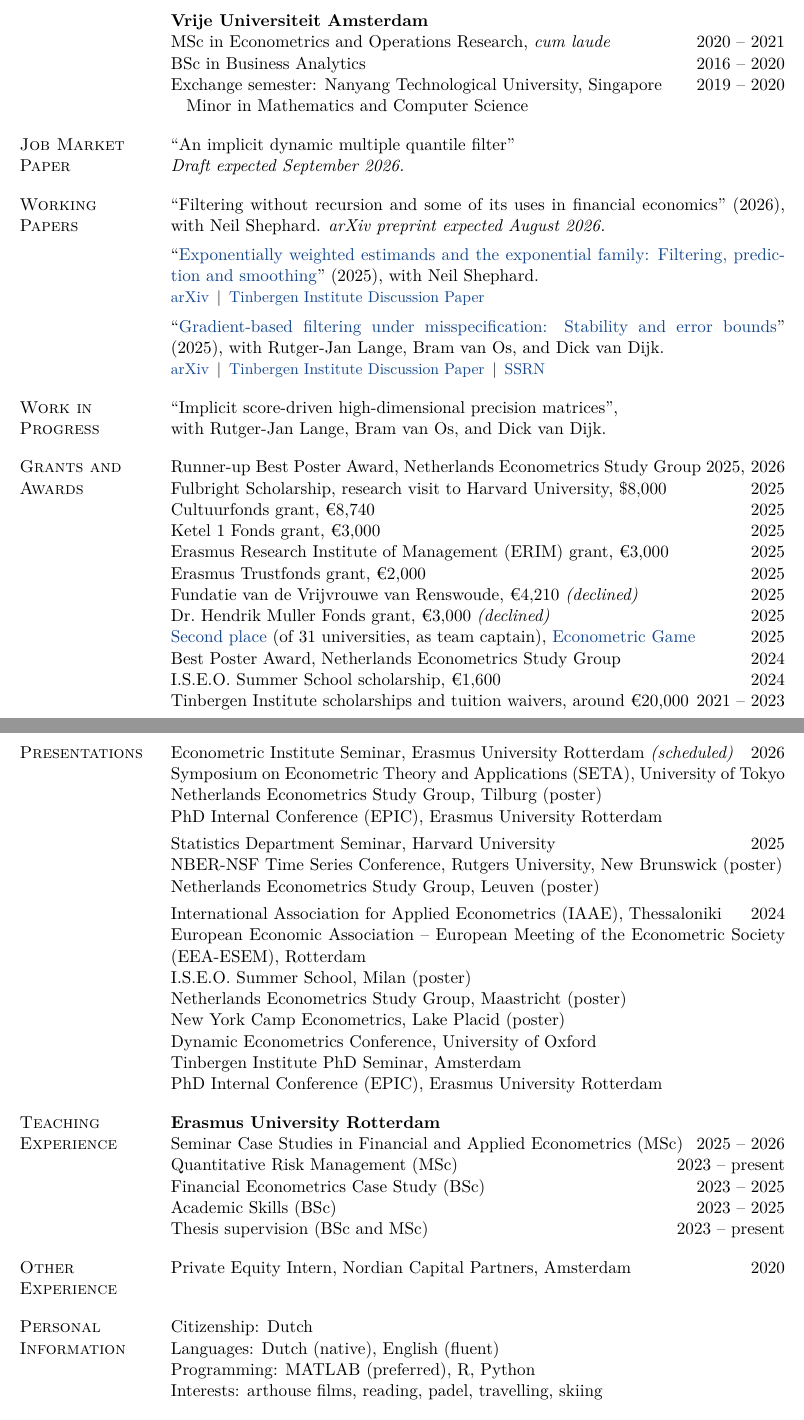
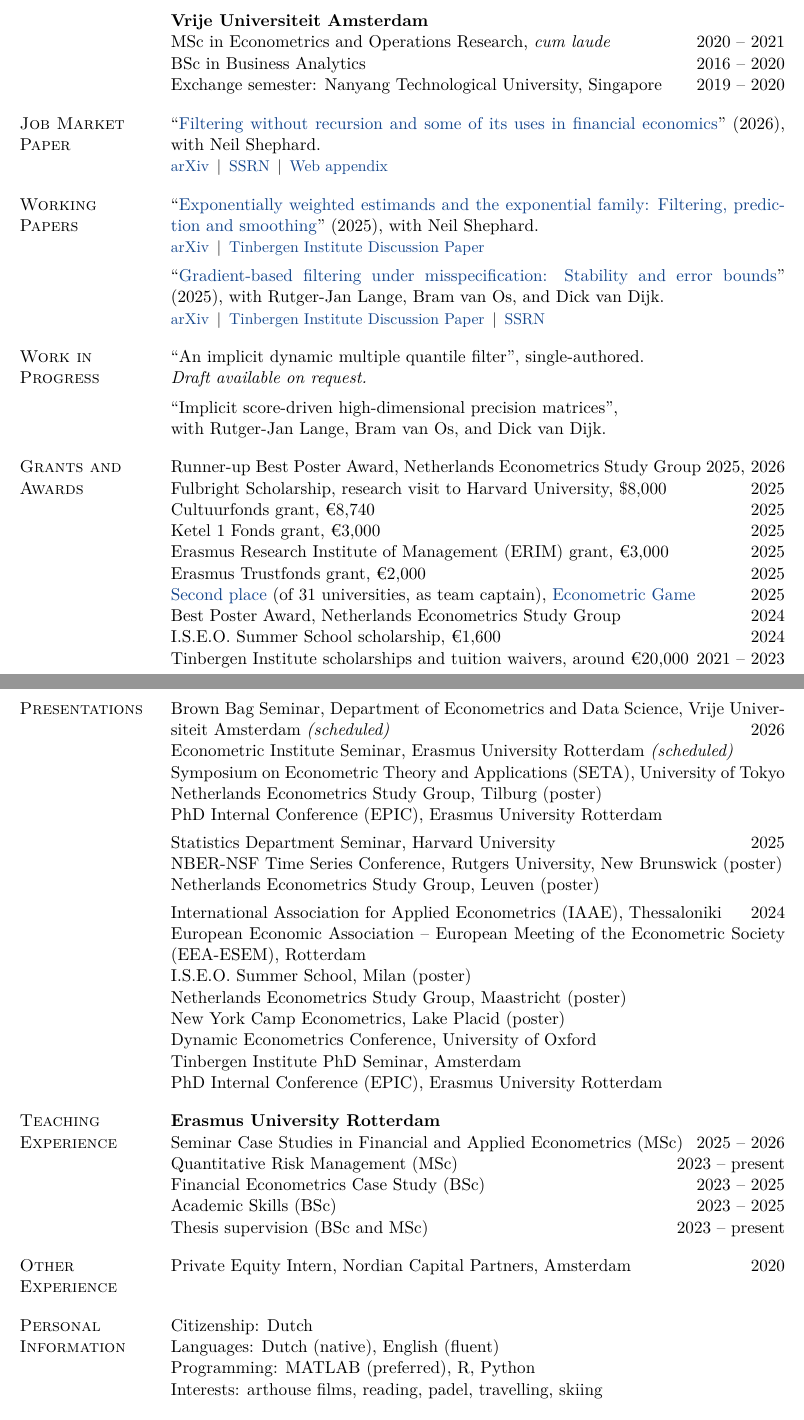
Before and after one commit to sdonkervanheel/academic-cv, a LaTeX CV (Simon_Donker_van_Heel_CV.tex): two parts of pages 1 and 2 of 2, joined at a grey line, cut so that both start at the same text. Compiled offline with pdfLaTeX.

Commit message:
Job market paper is the Shephard filtering paper, now online
Job Market Paper: "Filtering without recursion and some of its uses in
financial economics" (2026), with Neil Shephard, linked to arXiv, SSRN and
the Web Appendix. It leaves Working Papers, where it was still listed as a
forthcoming preprint.

Work in Progress: add "An implicit dynamic multiple quantile filter",
single-authored, draft available on request. It was the previous job market
paper.

References: add Neil Shephard and Siem Jan Koopman, so all four are listed.

Presentations: add the Brown Bag Seminar at Vrije Universiteit Amsterdam,
scheduled for 1 October. The Econometric Institute Seminar stays marked
scheduled; it takes place on 15 September.

Drop the bachelor minor and the two declined grants. Neither carries weight
for a postdoc application, and "(declined)" invites a question it cannot
answer on the page.

The Tinbergen Institute Discussion Paper link is not online yet; the source
carries a commented line showing where it goes.

Co-Authored-By: Claude Opus 5 <noreply@anthropic.com>

```diff
--- a/Simon_Donker_van_Heel_CV.tex
+++ b/Simon_Donker_van_Heel_CV.tex
@@ -24,7 +24,7 @@
 \pagestyle{fancy}
 \fancyhf{}
 \renewcommand{\headrulewidth}{0pt}
-\fancyfoot[R]{\footnotesize Last updated: August 2026}
+\fancyfoot[R]{\footnotesize Last updated: September 2026}
 
 \setlength{\parindent}{0pt}
 \setlength{\emergencystretch}{1.5em}
@@ -93,19 +93,19 @@ MPhil in Economics, Advanced Econometrics track\\[6pt]
 \textbf{Vrije Universiteit Amsterdam}\\
 MSc in Econometrics and Operations Research, \textit{cum laude} \yr{2020 -- 2021}\\
 BSc in Business Analytics \yr{2016 -- 2020}\\
-Exchange semester: Nanyang Technological University, Singapore \yr{2019 -- 2020}\\
-\hspace*{0.35cm}Minor in Mathematics and Computer Science
+Exchange semester: Nanyang Technological University, Singapore \yr{2019 -- 2020}
 \end{cvsec}
 
 % ---- job market paper ----------------------------------------------------
 \begin{cvsec}{Job Market Paper}
-``An implicit dynamic multiple quantile filter''\\
-\textit{Draft expected September 2026.}
+``\href{https://arxiv.org/abs/2609.07207}{Filtering without recursion and some of its uses in financial economics}'' (2026), with Neil Shephard.\\*
+% Add the Tinbergen Institute Discussion Paper link when online, between arXiv and SSRN:
+% \href{https://papers.tinbergen.nl/NNNNN.pdf}{Tinbergen Institute Discussion Paper} \,\textbar\,
+{\small\href{https://arxiv.org/abs/2609.07207}{arXiv} \,\textbar\, \href{https://ssrn.com/abstract=7428639}{SSRN} \,\textbar\, \href{https://simondonkervanheel.com/filtering-web-appendix/}{Web appendix}}
 \end{cvsec}
 
 % ---- working papers ------------------------------------------------------
 \begin{cvsec}{Working Papers}
-``Filtering without recursion and some of its uses in financial economics'' (2026), with Neil Shephard. \textit{arXiv preprint expected August 2026.}\\[5pt]
 ``\href{https://arxiv.org/abs/2512.16745}{Exponentially weighted estimands and the exponential family: Filtering, prediction and smoothing}'' (2025), with Neil Shephard.\\*
 {\small\href{https://arxiv.org/abs/2512.16745}{arXiv} \,\textbar\, \href{https://papers.tinbergen.nl/25074.pdf}{Tinbergen Institute Discussion Paper}}\\[5pt]
 ``\href{https://arxiv.org/abs/2502.05021}{Gradient-based filtering under misspecification: Stability and error bounds}'' (2025), with Rutger-Jan Lange, Bram van Os, and Dick van Dijk.\\*
@@ -114,6 +114,8 @@ Exchange semester: Nanyang Technological University, Singapore \yr{2019 -- 2020}
 
 % ---- work in progress ----------------------------------------------------
 \begin{cvsec}{Work in Progress}
+``An implicit dynamic multiple quantile filter'', single-authored.\\*
+\textit{Draft available on request.}\\[5pt]
 ``Implicit score-driven high-dimensional precision matrices'',\\
 with Rutger-Jan Lange, Bram van Os, and Dick van Dijk.
 \end{cvsec}
@@ -126,8 +128,6 @@ Cultuurfonds grant, \EUR 8,740 \yr{2025}\\
 Ketel 1 Fonds grant, \EUR 3,000 \yr{2025}\\
 Erasmus Research Institute of Management (ERIM) grant, \EUR 3,000 \yr{2025}\\
 Erasmus Trustfonds grant, \EUR 2,000 \yr{2025}\\
-Fundatie van de Vrijvrouwe van Renswoude, \EUR 4,210 \textit{(declined)} \yr{2025}\\
-Dr.\ Hendrik Muller Fonds grant, \EUR 3,000 \textit{(declined)} \yr{2025}\\
 \href{https://www.eur.nl/en/news/erasmus-school-economics-showcases-expertise-econometric-game-2025}{Second place} (of 31 universities, as team captain), \href{https://wceconometrics.com}{Econometric Game} \yr{2025}\\
 Best Poster Award, Netherlands Econometrics Study Group \yr{2024}\\
 I.S.E.O.\ Summer School scholarship, \EUR 1,600 \yr{2024}\\
@@ -136,7 +136,8 @@ Tinbergen Institute scholarships and tuition waivers, around \EUR 20,000 \yr{202
 
 % ---- presentations -------------------------------------------------------
 \begin{cvsec}{Presentations}
-Econometric Institute Seminar, Erasmus University Rotterdam \textit{(scheduled)} \yr{2026}\\
+Brown Bag Seminar, Department of Econometrics and Data Science, Vrije Universiteit Amsterdam \textit{(scheduled)} \yr{2026}\\
+Econometric Institute Seminar, Erasmus University Rotterdam \textit{(scheduled)}\\
 Symposium on Econometric Theory and Applications (SETA), University of Tokyo\\
 Netherlands Econometrics Study Group, Tilburg (poster)\\
 PhD Internal Conference (EPIC), Erasmus University Rotterdam\\[4pt]
```
Also changed, not shown: Simon_Donker_van_Heel_CV.pdf, Simon_Donker_van_Heel_CV.tex (7 more changed lines).
